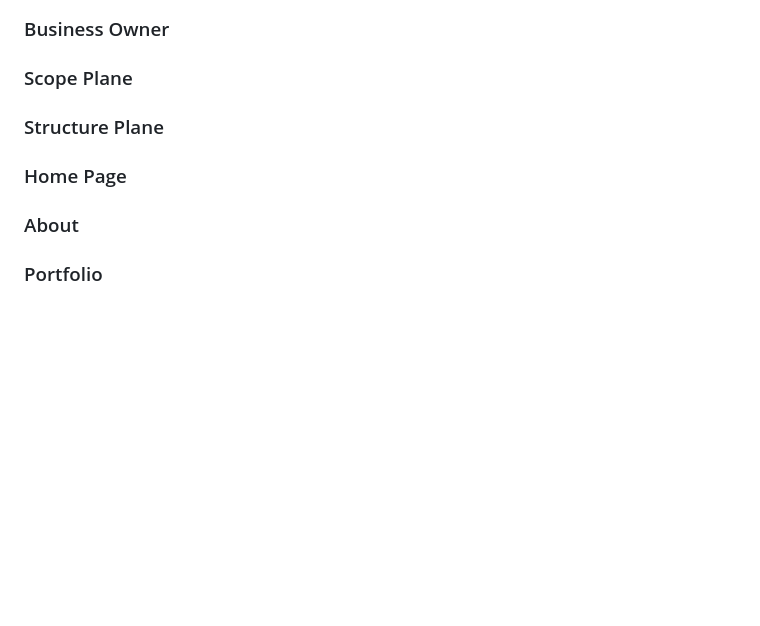
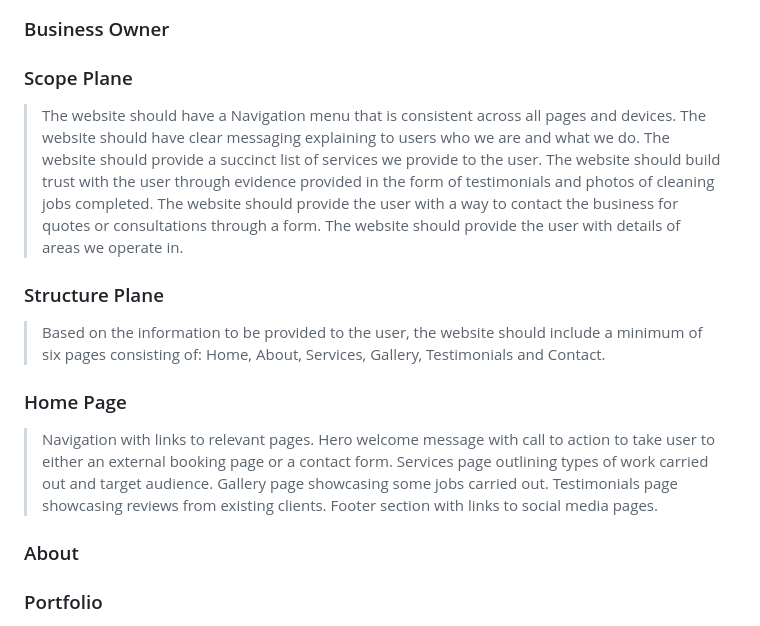
Before and after one commit to BAkinmarin/the-cleaning-hack, a Markdown page: README.md, the part around one of its changes. Drawn GitHub-style; blank space fills up the shorter version.

```diff
--- a/README.md
+++ b/README.md
@@ -38,10 +38,23 @@ During the project ideation stage, I limited my focus to friends and family as I
 ### Business Owner
 
 ### Scope Plane
+>The website should have a Navigation menu that is consistent across all pages and devices.
+The website should have clear messaging explaining to users who we are and what we do.
+The website should provide a succinct list of services we provide to the user.
+The website should build trust with the user through evidence provided in the form of testimonials and photos of cleaning jobs completed.
+The website should provide the user with a way to contact the business for quotes or consultations through a form.
+The website should provide the user with details of areas we operate in.
 
 ### Structure Plane
+>Based on the information to be provided to the user, the website should include a minimum of six pages consisting of: Home, About, Services, Gallery, Testimonials and Contact.
 
 ### Home Page
+>Navigation with links to relevant pages.
+Hero welcome message with call to action to take user to either an external booking page or a contact form.
+Services page outlining types of work carried out and target audience.
+Gallery page showcasing some jobs carried out.
+Testimonials page showcasing reviews from existing clients.
+Footer section with links to social media pages.
 
 ### About
 
```
Also changed, not shown: other parts of README.md (+7 -7 lines).
